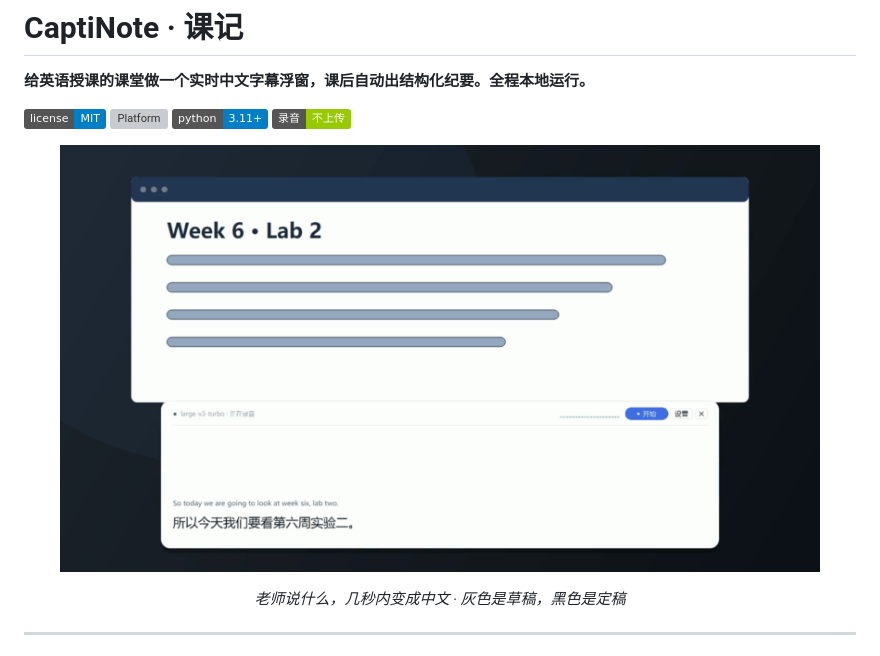
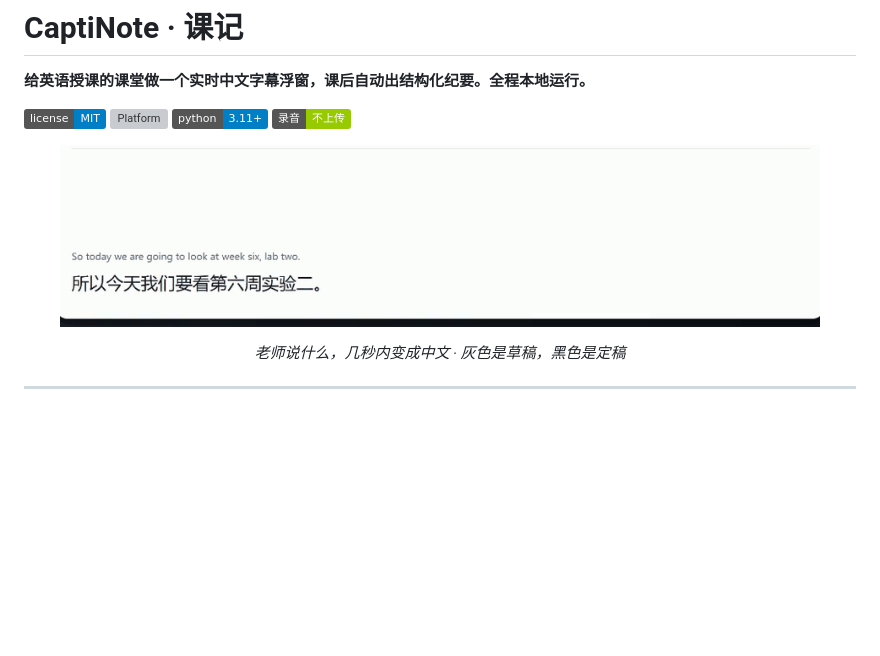
Before and after one commit to yuluo-zero/captinote, a Markdown page: README.md, the part around the change. Drawn GitHub-style; pictures changed too: assets/live-demo.gif (deleted), assets/live-demo3.gif (added); badges without logos; blank space fills up the shorter version; grey boxes are pictures that could not be loaded.

Commit message:
docs: 演示动图只截字幕窗，文字放大到可读

```diff
--- a/README.md
+++ b/README.md
@@ -8,7 +8,7 @@
 [![Offline](https://img.shields.io/badge/%E5%BD%95%E9%9F%B3-%E4%B8%8D%E4%B8%8A%E4%BC%A0-green.svg)]()
 
 <p align="center">
-  <img src="assets/live-demo.gif" width="760" alt="实时字幕演示">
+  <img src="assets/live-demo3.gif" width="760" alt="实时字幕演示">
 </p>
 
 <p align="center"><i>老师说什么，几秒内变成中文 · 灰色是草稿，黑色是定稿</i></p>
```
